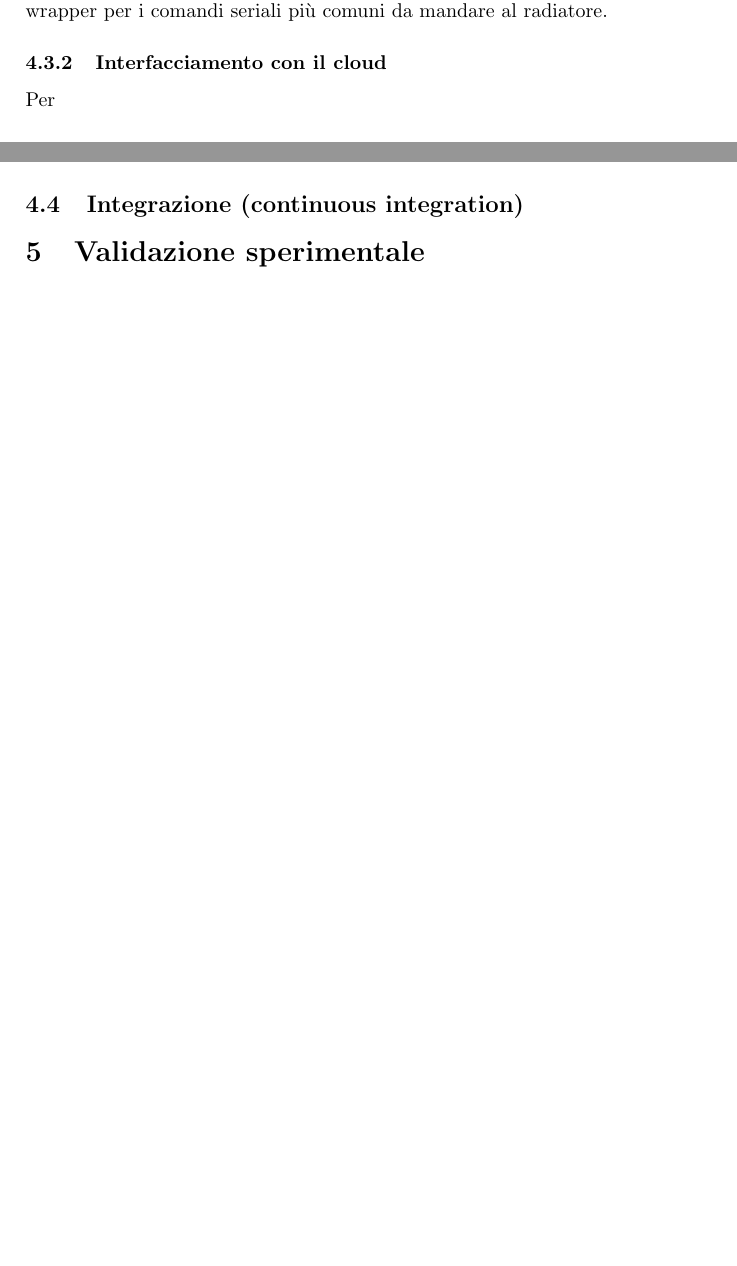
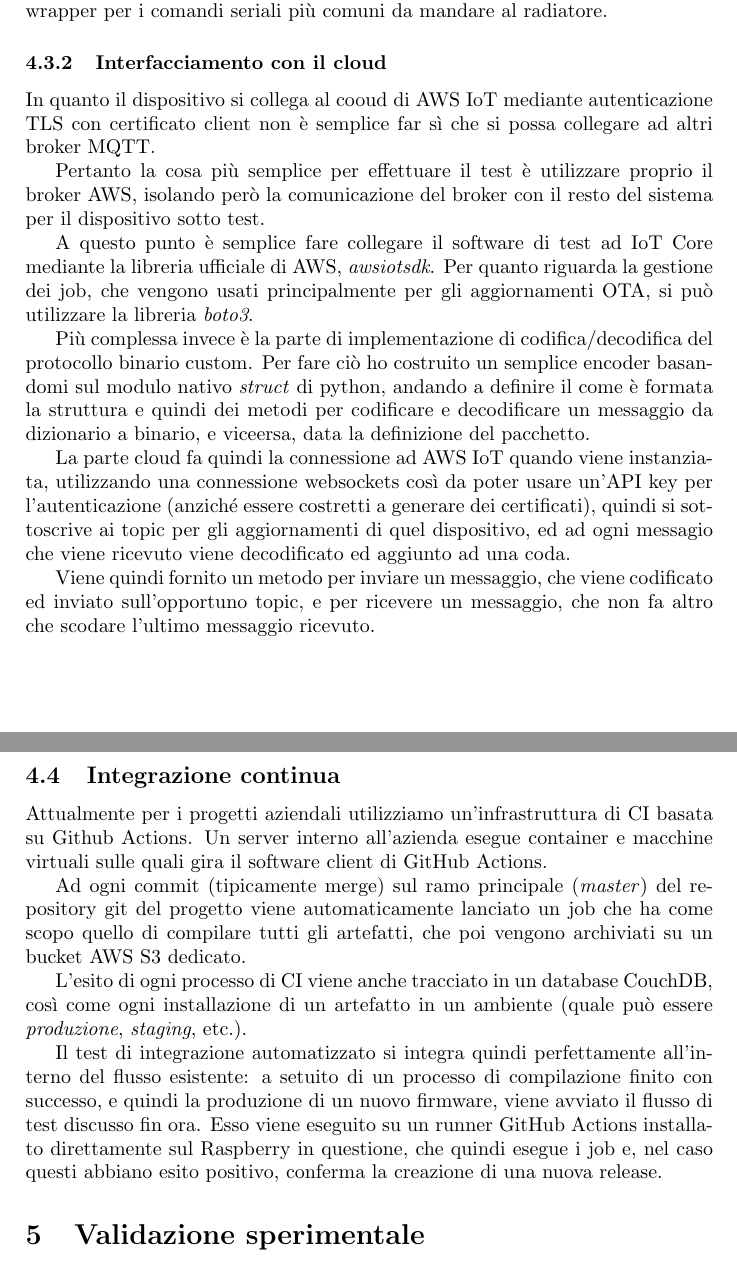
Before and after one commit to alerighi/masters-degree-thesis-doc, a LaTeX document (tesi.tex): two parts of pages 18 and 19 of 24 before the commit and two parts of pages 18 and 20 of 25 after it, joined at a grey line, cut so that both start at the same text, the shorter picture padded with empty space. Compiled offline with pdfLaTeX.

Commit message:
altre modifiche

```diff
--- a/tesi.tex
+++ b/tesi.tex
@@ -11,7 +11,7 @@
     ->, % makes the edges directed
     >=stealth', % makes the arrow heads bold
     node distance=5cm, % specifies the minimum distance between two nodes. Change if necessary.
-    every state/.style={thick, fill=gray!10, minimum size=2.5cm}, % sets the properties for each ’state’ node
+    % every state/.style={thick, fill=gray!10, minimum size=2.5cm}, % sets the properties for each ’state’ node
     initial text=$ $, % sets the text that appears on the start arrow
 }
 
@@ -746,7 +758,36 @@ radiatore.
 
 \subsubsection{Interfacciamento con il cloud}
 
-Per
+In quanto il dispositivo si collega al cooud di AWS IoT mediante autenticazione
+TLS con certificato client non è semplice far sì che si possa collegare ad altri
+broker MQTT.
+
+Pertanto la cosa più semplice per effettuare il test è utilizzare proprio il broker
+AWS, isolando però la comunicazione del broker con il resto del sistema per il dispositivo
+sotto test.
+
+A questo punto è semplice fare collegare il software di test ad IoT Core mediante
+la libreria ufficiale di AWS, \textit{awsiotsdk}. Per quanto riguarda la gestione
+dei job, che vengono usati principalmente per gli aggiornamenti OTA, si può utilizzare
+la libreria \textit{boto3}.
+
+Più complessa invece è la parte di implementazione di codifica/decodifica del protocollo
+binario custom. Per fare ciò ho costruito un semplice encoder basandomi sul modulo
+nativo \textit{struct} di python, andando a definire il come è formata la struttura
+e quindi dei metodi per codificare e decodificare un messaggio da dizionario a binario,
+e viceersa, data la definizione del pacchetto.
+
+La parte cloud fa quindi la connessione ad AWS IoT quando viene instanziata, utilizzando
+una connessione websockets così da poter usare un'API key per l'autenticazione (anziché
+essere costretti a generare dei certificati), quindi si sottoscrive ai topic per gli
+aggiornamenti di quel dispositivo, ed ad ogni messagio che viene ricevuto viene decodificato
+ed aggiunto ad una coda.
+
+Viene quindi fornito un metodo per inviare un messaggio, che viene codificato ed
+inviato sull'opportuno topic, e per ricevere un messaggio, che non fa altro che scodare
+l'ultimo messaggio ricevuto.
+
+%% TODO: schema comunicazione con il cloud
 
 \subsubsection{Interfacciamento con il Wi-Fi}
 
@@ -808,11 +849,29 @@ può voler dire accorgersi subito di problemi che altrimenti sarebbero difficili
 se non impossibili da individuare in utenza.
 
 
-\subsection{Integrazione (continuous integration)}
+\subsection{Integrazione continua}
+
+Attualmente per i progetti aziendali utilizziamo un'infrastruttura di CI basata
+su Github Actions. Un server interno all'azienda esegue container e macchine virtuali
+sulle quali gira il software client di GitHub Actions.
+
+Ad ogni commit (tipicamente merge) sul ramo principale (\textit{master}) del repository
+git del progetto viene automaticamente lanciato un job che ha come scopo quello
+di compilare tutti gli artefatti, che poi vengono archiviati su un bucket AWS S3
+dedicato.
+
+L'esito di ogni processo di CI viene anche tracciato in un database CouchDB,
+così come ogni installazione di un artefatto in un ambiente (quale può essere
+\textit{produzione}, \textit{staging}, etc.).
+
+Il test di integrazione automatizzato si integra quindi perfettamente all'interno
+del flusso esistente: a setuito di un processo di compilazione finito con successo,
+e quindi la produzione di un nuovo firmware, viene avviato il flusso di test discusso
+fin ora. Esso viene eseguito su un runner GitHub Actions installato direttamente
+sul Raspberry in questione, che quindi esegue i job e, nel caso questi abbiano
+esito positivo, conferma la creazione di una nuova release.
 
 \section{Validazione sperimentale}
-
-
 
 \subsection{scenari da testare}
 
```
Also changed, not shown: tesi.pdf, tesi.tex (44 more changed lines), 10 other files.
